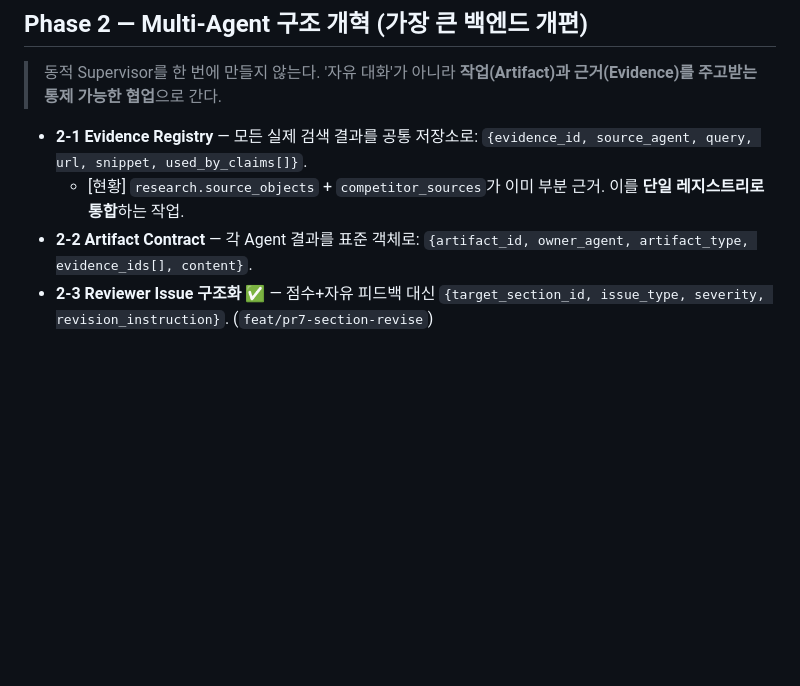
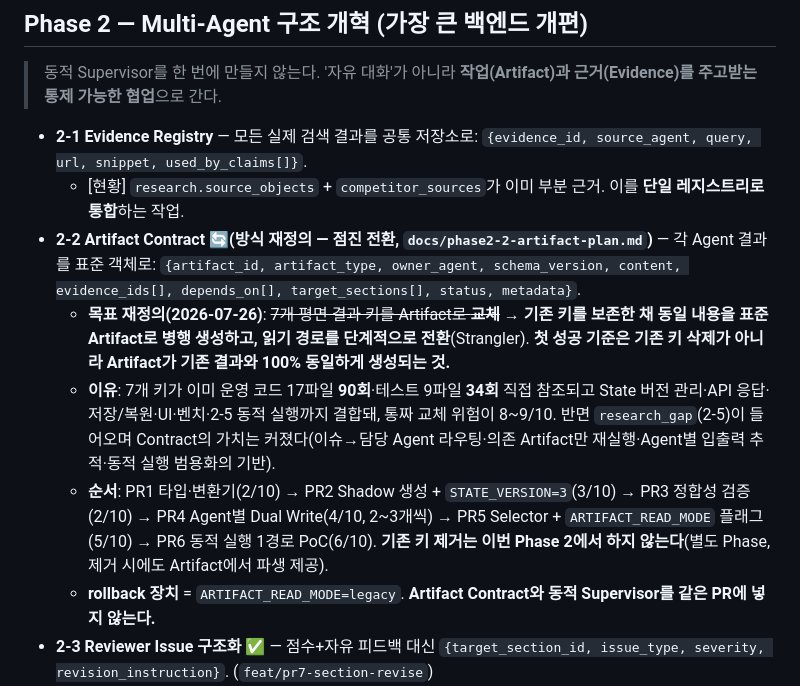
Before and after one commit to woojinwoojin/AI-Service-Planning-Multi-Agent, a Markdown page: docs/개발_로드맵_v2.md, the part around the change. GitHub-like rendering; blank space fills up the shorter version.

```diff
--- a/docs/개발_로드맵_v2.md
+++ b/docs/개발_로드맵_v2.md
@@ -91,7 +91,11 @@
 
 - **2-1 Evidence Registry** — 모든 실제 검색 결과를 공통 저장소로: `{evidence_id, source_agent, query, url, snippet, used_by_claims[]}`.
   - [현황] `research.source_objects` + `competitor_sources`가 이미 부분 근거. 이를 **단일 레지스트리로 통합**하는 작업.
-- **2-2 Artifact Contract** — 각 Agent 결과를 표준 객체로: `{artifact_id, owner_agent, artifact_type, evidence_ids[], content}`.
+- **2-2 Artifact Contract 🔄(방식 재정의 — 점진 전환, `docs/phase2-2-artifact-plan.md`)** — 각 Agent 결과를 표준 객체로: `{artifact_id, artifact_type, owner_agent, schema_version, content, evidence_ids[], depends_on[], target_sections[], status, metadata}`.
+  - **목표 재정의(2026-07-26)**: ~~7개 평면 결과 키를 Artifact로 **교체**~~ → **기존 키를 보존한 채 동일 내용을 표준 Artifact로 병행 생성하고, 읽기 경로를 단계적으로 전환**(Strangler). **첫 성공 기준은 기존 키 삭제가 아니라 Artifact가 기존 결과와 100% 동일하게 생성되는 것.**
+  - **이유**: 7개 키가 이미 운영 코드 17파일 **90회**·테스트 9파일 **34회** 직접 참조되고 State 버전 관리·API 응답·저장/복원·UI·벤치·2-5 동적 실행까지 결합돼, 통짜 교체 위험이 8~9/10. 반면 `research_gap`(2-5)이 들어오며 Contract의 가치는 커졌다(이슈→담당 Agent 라우팅·의존 Artifact만 재실행·Agent별 입출력 추적·동적 실행 범용화의 기반).
+  - **순서**: PR1 타입·변환기(2/10) → PR2 Shadow 생성 + `STATE_VERSION=3`(3/10) → PR3 정합성 검증(2/10) → PR4 Agent별 Dual Write(4/10, 2~3개씩) → PR5 Selector + `ARTIFACT_READ_MODE` 플래그(5/10) → PR6 동적 실행 1경로 PoC(6/10). **기존 키 제거는 이번 Phase 2에서 하지 않는다**(별도 Phase, 제거 시에도 Artifact에서 파생 제공).
+  - **rollback 장치** = `ARTIFACT_READ_MODE=legacy`. **Artifact Contract와 동적 Supervisor를 같은 PR에 넣지 않는다.**
 - **2-3 Reviewer Issue 구조화 ✅** — 점수+자유 피드백 대신 `{target_section_id, issue_type, severity, revision_instruction}`. (`feat/pr7-section-revise`)
 - **2-4 섹션 단위 수정 ✅** — 전체 재작성 대신 문제 섹션만 담당 Agent가 보완. **full-revise fallback 유지**. 신규 `sections.py`(파서/조립기, 미수정 섹션 byte 동일), `draft_writer.section_revise`, `workflow._route_revision` 3분기. (`feat/pr7-section-revise`)
 - **2-5 제한된 동적 실행 ✅(`research_gap` 노드)** — Research가 자기 출력에 `evidence_gaps:[{topic,query}]`(최대 2)로 **근거 공백을 스스로 보고**했을 때만 추가 웹검색 → 새로 확인된 내용을 조사 결과 4필드에 덧붙이고 새 URL을 `sources`·`source_objects`·`evidence_registry`(`source_agents=["research_gap"]`)에 반영. 감지용 별도 LLM 호출 없음(보고가 없으면 호출 0). **상한**: 추가 검색 `DYNAMIC_MAX_GAP_SEARCHES`(기본 2·0=비활성) + 보강 LLM 1회 + 예산 정책 연동(진입 전 `should_skip_call`, 실제 호출은 `check_and_reserve`). `evidence_gaps`는 `research_result` 밖에 둬 Draft 프롬프트로 새지 않게 격리. `dynamic_research{reported,searches,new_sources,added_findings,applied,skip_reason}`로 '안 한 것 vs 해서 못 찾은 것'을 구분해 표면화(UI는 새 근거가 있을 때만 칩 표시). 직렬·병렬 두 그래프 모두 `research → research_gap → …`. 테스트 14건.
```
Also changed, not shown: docs/phase2-2-artifact-plan.md (added, +329 -0 lines).
